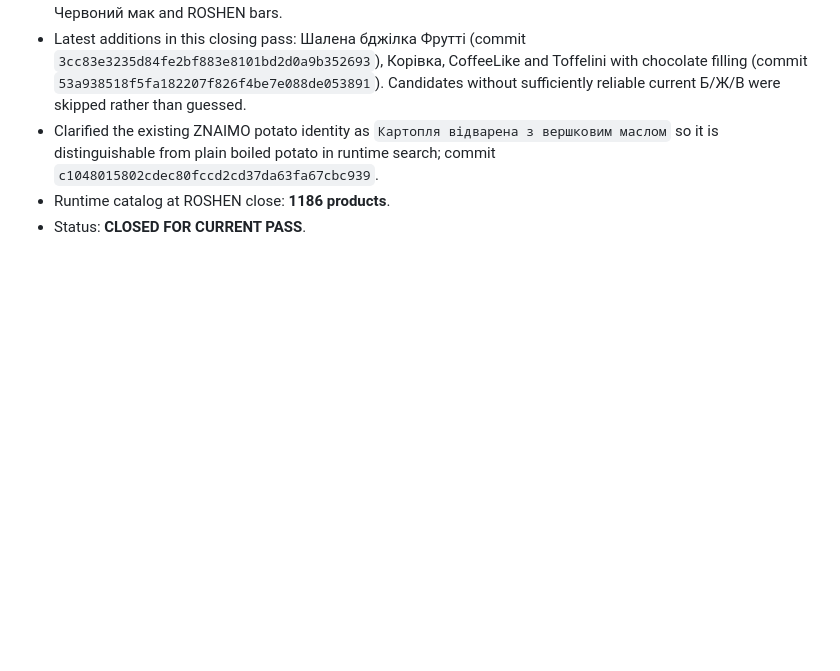
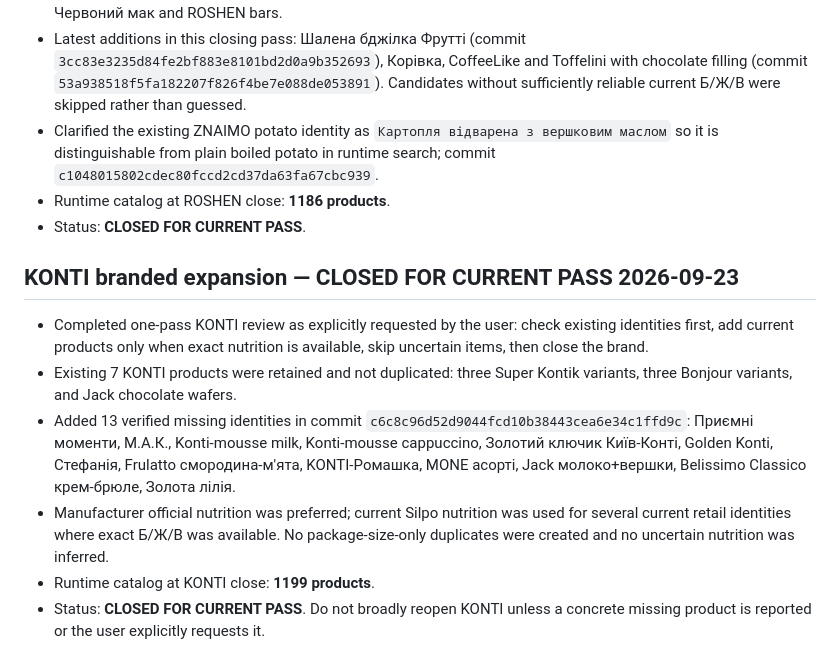
Before and after one commit to vitlugrain/CarbCalcUA, a Markdown page: CATALOG_AUDIT_STATUS.md, the part around the change. Rendered like a GitHub page; blank space fills up the shorter version.

Commit message:
Close current KONTI catalog pass

```diff
--- a/CATALOG_AUDIT_STATUS.md
+++ b/CATALOG_AUDIT_STATUS.md
@@ -265,3 +265,12 @@ Status: **CATALOG AUDIT COMPLETE FOR THIS APK / RUNTIME INTEGRATED**
 - Clarified the existing ZNAIMO potato identity as `Картопля відварена з вершковим маслом` so it is distinguishable from plain boiled potato in runtime search; commit `c1048015802cdec80fccd2cd37da63fa67cbc939`.
 - Runtime catalog at ROSHEN close: **1186 products**.
 - Status: **CLOSED FOR CURRENT PASS**.
+
+
+## KONTI branded expansion — CLOSED FOR CURRENT PASS 2026-09-23
+- Completed one-pass KONTI review as explicitly requested by the user: check existing identities first, add current products only when exact nutrition is available, skip uncertain items, then close the brand.
+- Existing 7 KONTI products were retained and not duplicated: three Super Kontik variants, three Bonjour variants, and Jack chocolate wafers.
+- Added 13 verified missing identities in commit `c6c8c96d52d9044fcd10b38443cea6e34c1ffd9c`: Приємні моменти, М.А.К., Konti-mousse milk, Konti-mousse cappuccino, Золотий ключик Київ-Конті, Golden Konti, Стефанія, Frulatto смородина-м'ята, KONTI-Ромашка, MONE асорті, Jack молоко+вершки, Belissimo Classico крем-брюле, Золота лілія.
+- Manufacturer official nutrition was preferred; current Silpo nutrition was used for several current retail identities where exact Б/Ж/В was available. No package-size-only duplicates were created and no uncertain nutrition was inferred.
+- Runtime catalog at KONTI close: **1199 products**.
+- Status: **CLOSED FOR CURRENT PASS**. Do not broadly reopen KONTI unless a concrete missing product is reported or the user explicitly requests it.
```
